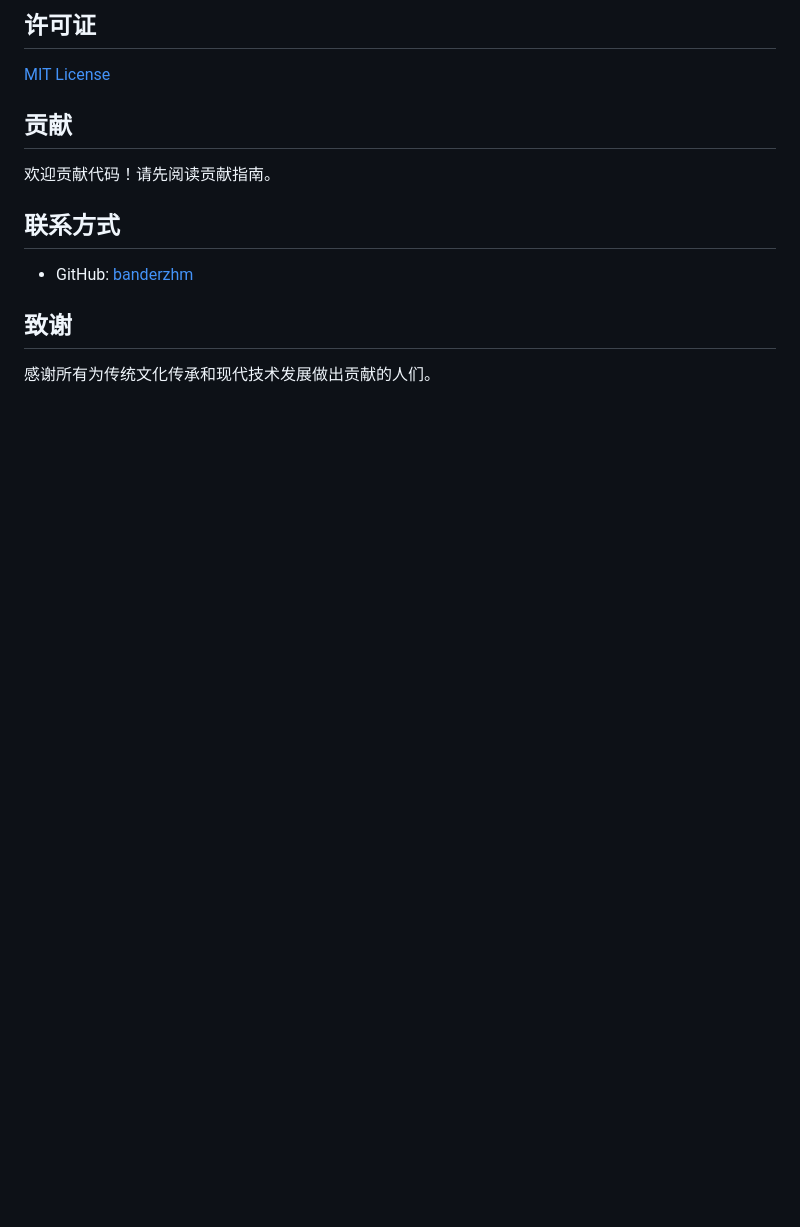
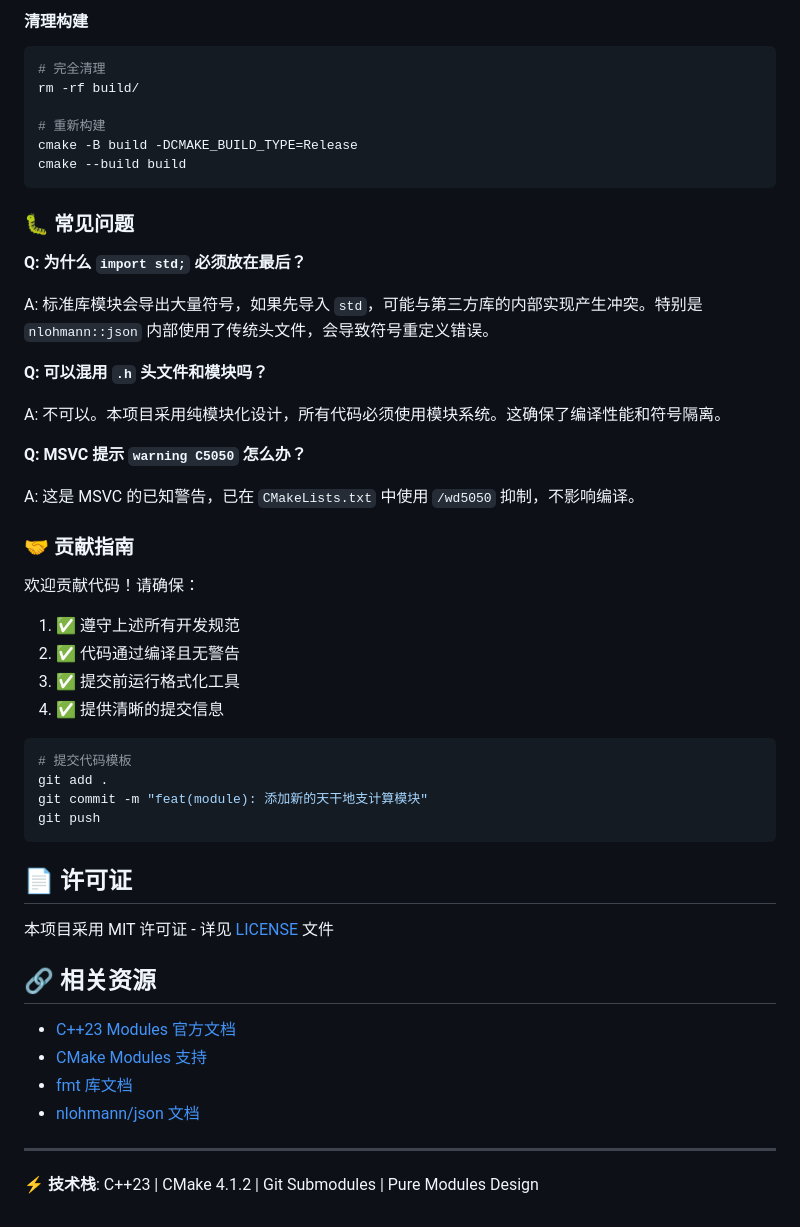
Before and after one commit to banderzhm/ZhouYiLab, a Markdown page: README.md, the part around the change printed below. Drawn GitHub-style; blank space fills up the shorter version.

````diff
--- a/README.md
+++ b/README.md
@@ -119,17 +267,57 @@ git submodule update --remote --merge
 ```
 
-## 许可证
+#### 清理构建
 
-[MIT License](LICENSE)
+```bash
+# 完全清理
+rm -rf build/
 
-## 贡献
+# 重新构建
+cmake -B build -DCMAKE_BUILD_TYPE=Release
+cmake --build build
+```
 
-欢迎贡献代码！请先阅读贡献指南。
+### 🐛 常见问题
 
-## 联系方式
+**Q: 为什么 `import std;` 必须放在最后？**
 
-- GitHub: [banderzhm](https://github.com/banderzhm)
+A: 标准库模块会导出大量符号，如果先导入 `std`，可能与第三方库的内部实现产生冲突。特别是 `nlohmann::json` 内部使用了传统头文件，会导致符号重定义错误。
 
-## 致谢
+**Q: 可以混用 `.h` 头文件和模块吗？**
 
-感谢所有为传统文化传承和现代技术发展做出贡献的人们。
+A: 不可以。本项目采用纯模块化设计，所有代码必须使用模块系统。这确保了编译性能和符号隔离。
+
+**Q: MSVC 提示 `warning C5050` 怎么办？**
+
+A: 这是 MSVC 的已知警告，已在 `CMakeLists.txt` 中使用 `/wd5050` 抑制，不影响编译。
+
+### 🤝 贡献指南
+
+欢迎贡献代码！请确保：
+
+1. ✅ 遵守上述所有开发规范
+2. ✅ 代码通过编译且无警告
+3. ✅ 提交前运行格式化工具
+4. ✅ 提供清晰的提交信息
+
+```bash
+# 提交代码模板
+git add .
+git commit -m "feat(module): 添加新的天干地支计算模块"
+git push
+```
+
+## 📄 许可证
+
+本项目采用 MIT 许可证 - 详见 [LICENSE](LICENSE) 文件
+
+## 🔗 相关资源
+
+- [C++23 Modules 官方文档](https://en.cppreference.com/w/cpp/language/modules)
+- [CMake Modules 支持](https://cmake.org/cmake/help/latest/manual/cmake-cxxmodules.7.html)
+- [fmt 库文档](https://fmt.dev/)
+- [nlohmann/json 文档](https://json.nlohmann.me/)
+
+---
+
+**⚡ 技术栈**: C++23 | CMake 4.1.2 | Git Submodules | Pure Modules Design
````
Also changed, not shown: other parts of README.md (+182 -34 lines).
